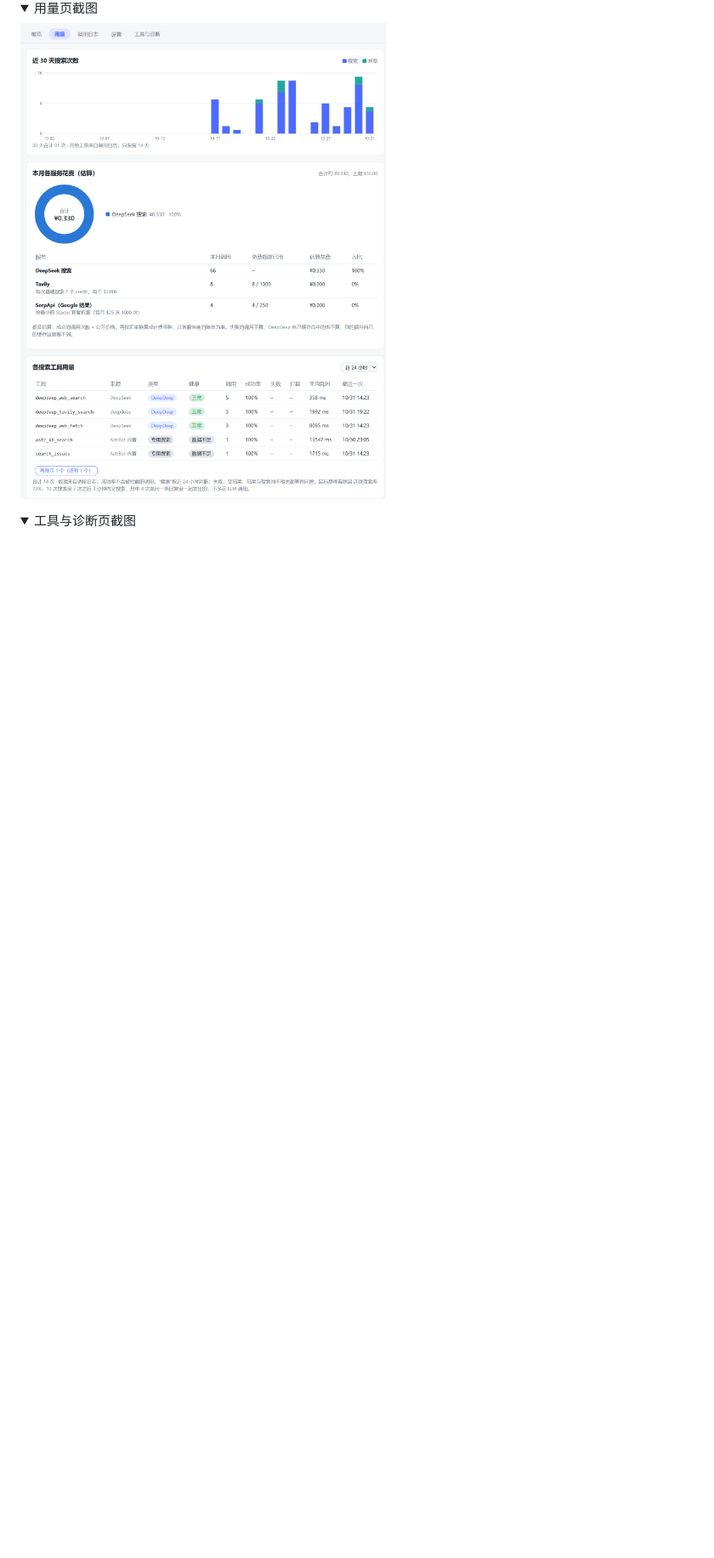
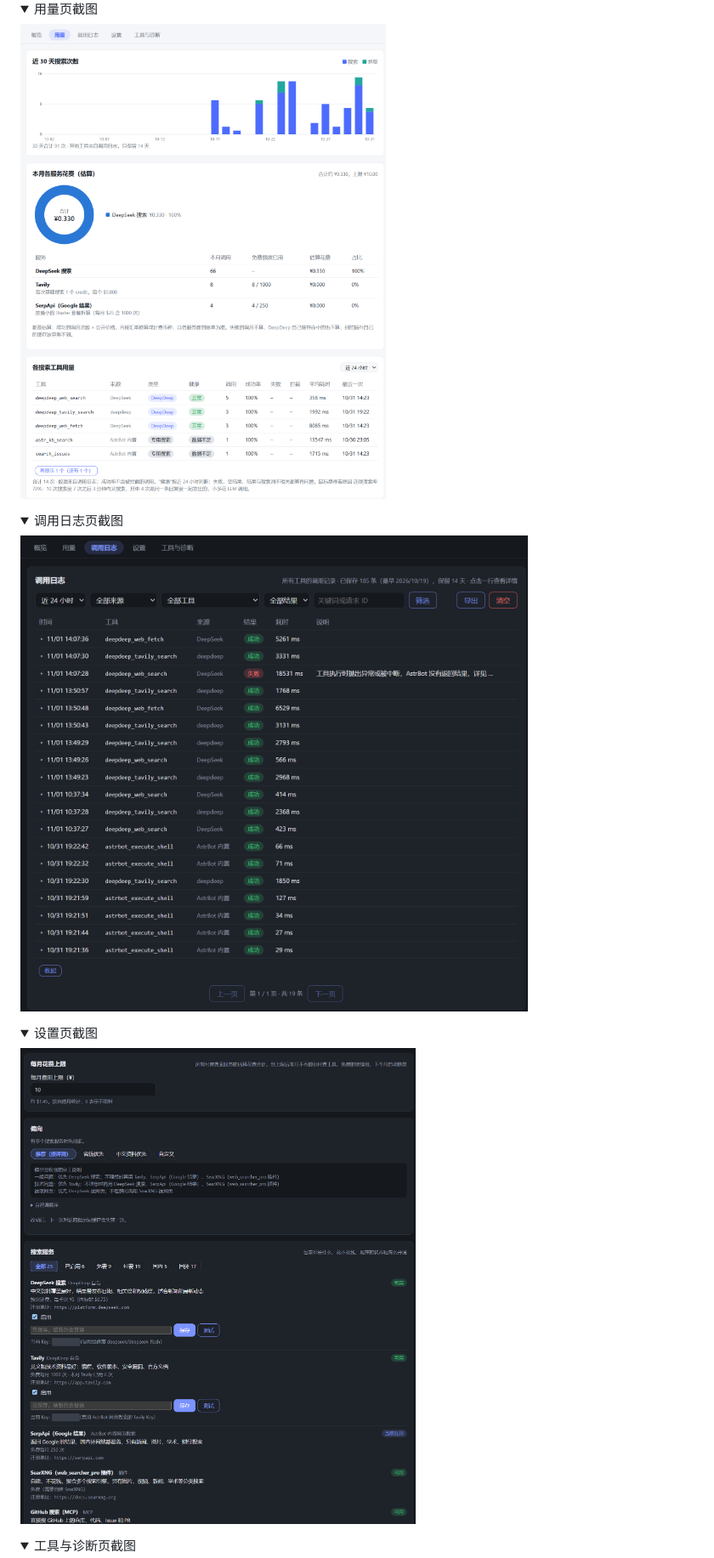
Before and after one commit to liquidtoy001/astrbot_plugin_deepdeep, a Markdown page: README.md, the part around the change. Shown at 85% size. GitHub-like rendering; pictures changed too: docs/images/calllog.png (added), docs/images/settings.png (added); folded sections open; blank space fills up the shorter version.

Commit message:
docs: add call log, settings and tools screenshots in both languages
Co-Authored-By: Claude Opus 5.5 <noreply@anthropic.com>

```diff
--- a/README.md
+++ b/README.md
@@ -139,6 +139,20 @@
 </details>
 
 <details>
+<summary>调用日志页截图</summary>
+
+<img src="https://raw.githubusercontent.com/liquidtoy001/astrbot_plugin_deepdeep/main/docs/images/calllog.png" alt="调用日志页：按时间、来源、工具和结果筛选每次工具调用" />
+
+</details>
+
+<details>
+<summary>设置页截图</summary>
+
+<img src="https://raw.githubusercontent.com/liquidtoy001/astrbot_plugin_deepdeep/main/docs/images/settings.png" alt="设置页：每月花费上限、偏向和搜索服务" />
+
+</details>
+
+<details>
 <summary>工具与诊断页截图</summary>
 
 <img src="https://raw.githubusercontent.com/liquidtoy001/astrbot_plugin_deepdeep/main/docs/images/tools.png" alt="工具与诊断页：诊断信息、网络连通性和工具路由预览" />
```
Also changed, not shown: docs/README_EN.md (+16 -2 lines), docs/images/calllog_en.png (added), docs/images/settings_en.png (added), docs/images/tools.png, docs/images/tools_en.png (added).
